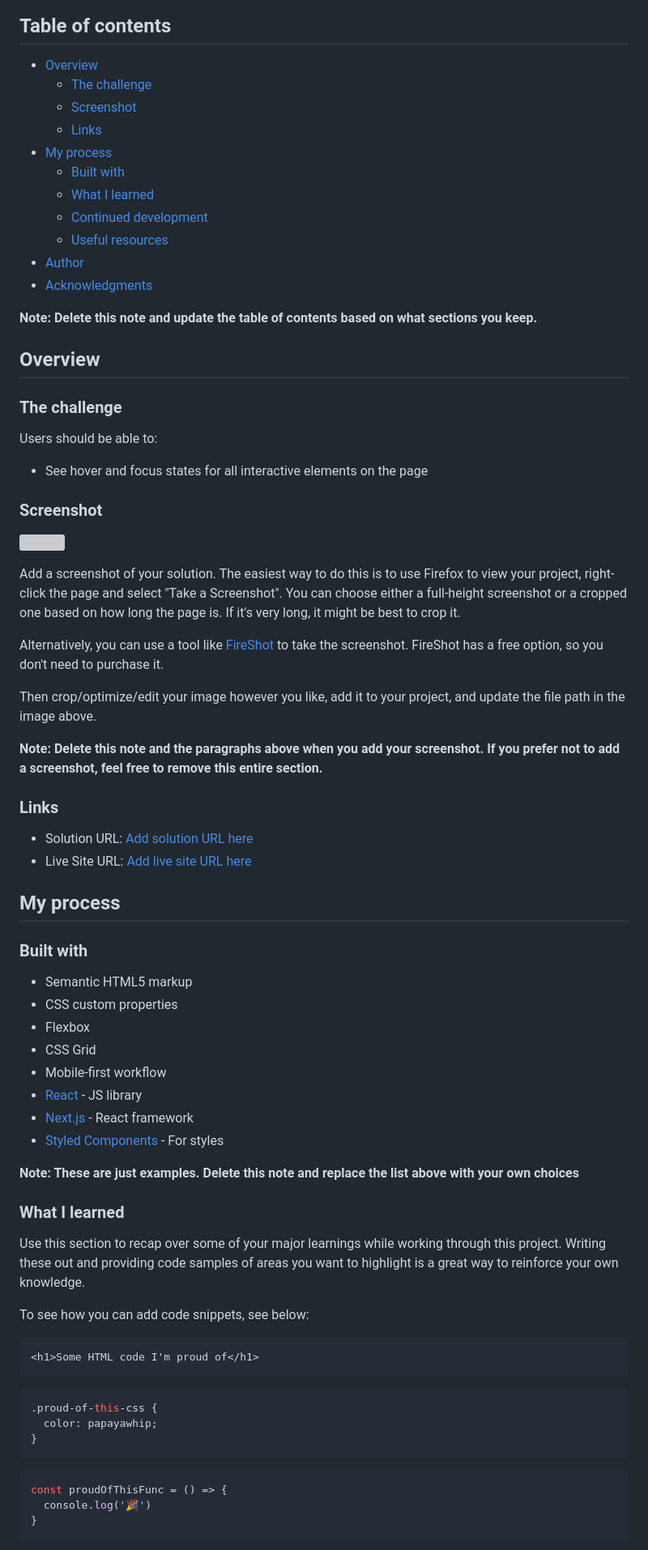
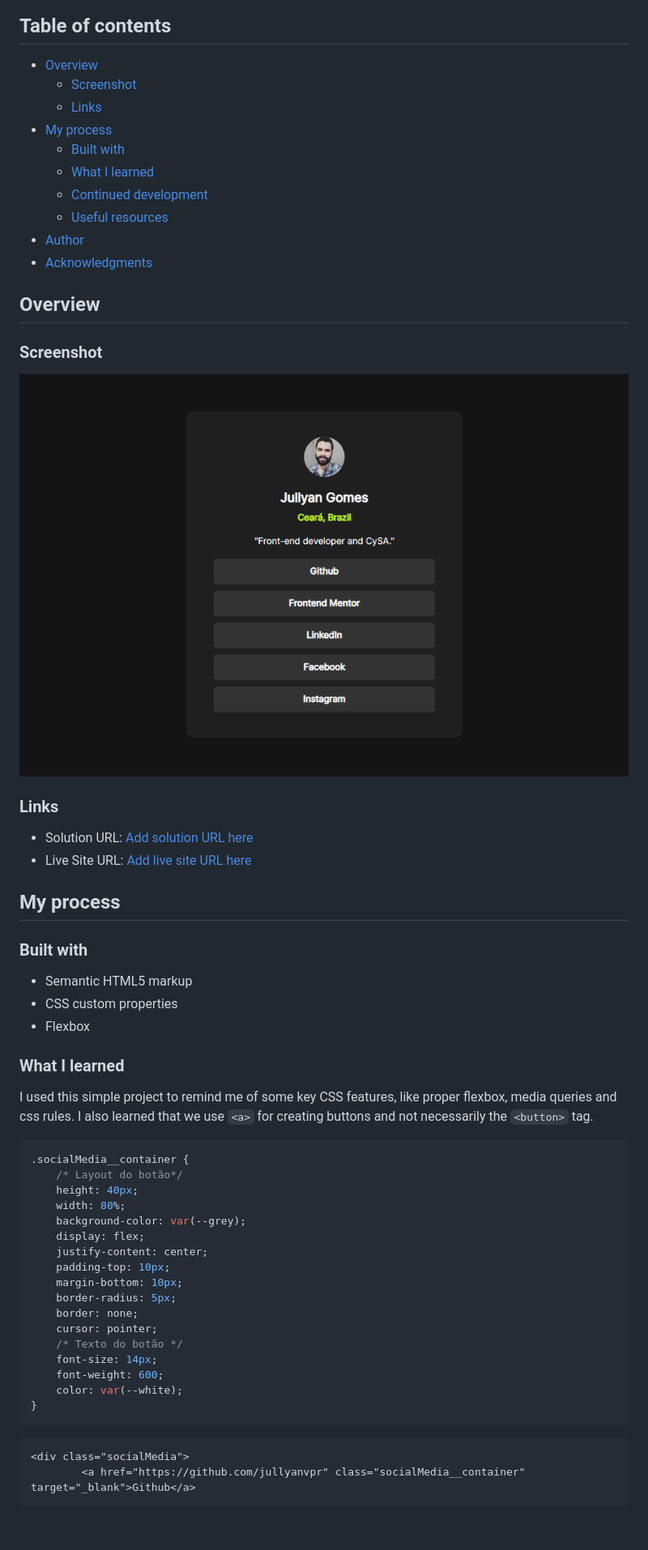
Before and after one commit to jullyanvpr/simple-social-media-links, a Markdown page: README-template.md, the part around the change printed below. Shown: that part at 81% size. GitHub-like rendering; pictures changed too: design/screenshot.png (added); blank space fills up the shorter version; grey boxes are pictures that could not be loaded.

Commit message:
feat: updated readme

````diff
--- a/README-template.md
+++ b/README-template.md
@@ -5,7 +5,6 @@ This is a solution to the [Social links profile challenge on Frontend Mentor](ht
 ## Table of contents
 
 - [Overview](#overview)
-  - [The challenge](#the-challenge)
   - [Screenshot](#screenshot)
   - [Links](#links)
 - [My process](#my-process)
@@ -16,27 +15,14 @@ This is a solution to the [Social links profile challenge on Frontend Mentor](ht
 - [Author](#author)
 - [Acknowledgments](#acknowledgments)
 
-**Note: Delete this note and update the table of contents based on what sections you keep.**
 
 ## Overview
 
-### The challenge
-
-Users should be able to:
-
-- See hover and focus states for all interactive elements on the page
 
 ### Screenshot
 
-![](./screenshot.jpg)
+![foto-do-autor](./design/screenshot.png)
 
-Add a screenshot of your solution. The easiest way to do this is to use Firefox to view your project, right-click the page and select "Take a Screenshot". You can choose either a full-height screenshot or a cropped one based on how long the page is. If it's very long, it might be best to crop it.
-
-Alternatively, you can use a tool like [FireShot](https://getfireshot.com/) to take the screenshot. FireShot has a free option, so you don't need to purchase it.
-
-Then crop/optimize/edit your image however you like, add it to your project, and update the file path in the image above.
-
-**Note: Delete this note and the paragraphs above when you add your screenshot. If you prefer not to add a screenshot, feel free to remove this entire section.**
 
 ### Links
 
@@ -50,31 +36,34 @@ Then crop/optimize/edit your image however you like, add it to your project, and
 - Semantic HTML5 markup
 - CSS custom properties
 - Flexbox
-- CSS Grid
-- Mobile-first workflow
-- [React](https://reactjs.org/) - JS library
-- [Next.js](https://nextjs.org/) - React framework
-- [Styled Components](https://styled-components.com/) - For styles
 
-**Note: These are just examples. Delete this note and replace the list above with your own choices**
 
 ### What I learned
 
-Use this section to recap over some of your major learnings while working through this project. Writing these out and providing code samples of areas you want to highlight is a great way to reinforce your own knowledge.
+I used this simple project to remind me of some key CSS features, like proper flexbox, media queries and css rules. I also learned that we use `<a>` for creating buttons and not necessarily the `<button>` tag.
 
-To see how you can add code snippets, see below:
 
-```html
-<h1>Some HTML code I'm proud of</h1>
-```
 ```css
-.proud-of-this-css {
-  color: papayawhip;
+.socialMedia__container {
+    /* Layout do botão*/
+    height: 40px;
+    width: 80%;
+    background-color: var(--grey);
+    display: flex;
+    justify-content: center;
+    padding-top: 10px;
+    margin-bottom: 10px;
+    border-radius: 5px;
+    border: none;
+    cursor: pointer;
+    /* Texto do botão */
+    font-size: 14px;
+    font-weight: 600;
+    color: var(--white);
 }
 ```
-```js
-const proudOfThisFunc = () => {
-  console.log('🎉')
-}
+```html
+<div class="socialMedia">
+        <a href="https://github.com/jullyanvpr" class="socialMedia__container" target="_blank">Github</a>
 ```
 
````
Also changed, not shown: other parts of README-template.md (+2 -23 lines), 1 other file.
